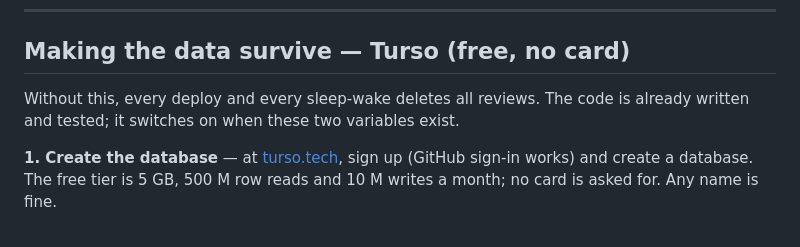
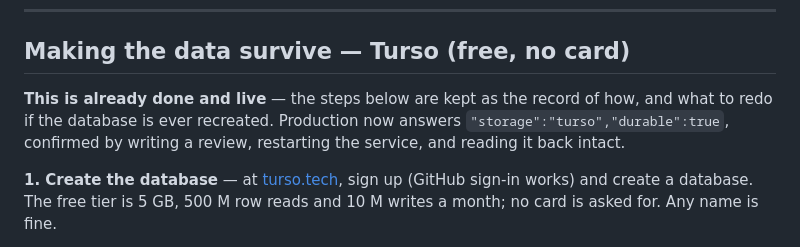
Before and after one commit to bayboyproductions408/bathroom-finder, a Markdown page: DEPLOY.md, the part around the change. Drawn GitHub-style.

```diff
--- a/DEPLOY.md
+++ b/DEPLOY.md
@@ -64,8 +64,10 @@ yourself.
 
 ## Making the data survive — Turso (free, no card)
 
-Without this, every deploy and every sleep-wake deletes all reviews. The code is
-already written and tested; it switches on when these two variables exist.
+**This is already done and live** — the steps below are kept as the record of how,
+and what to redo if the database is ever recreated. Production now answers
+`"storage":"turso","durable":true`, confirmed by writing a review, restarting the
+service, and reading it back intact.
 
 **1. Create the database** — at [turso.tech](https://turso.tech), sign up (GitHub
 sign-in works) and create a database. The free tier is 5 GB, 500 M row reads and
```
Also changed, not shown: LAUNCH-STATUS.md (+40 -31 lines).
